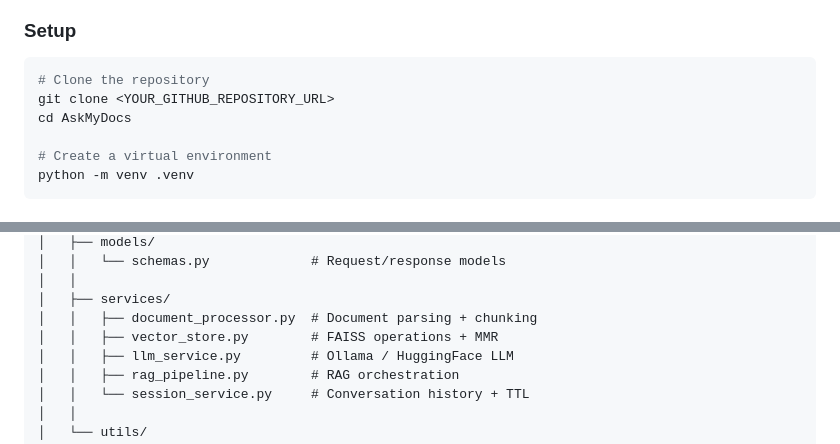
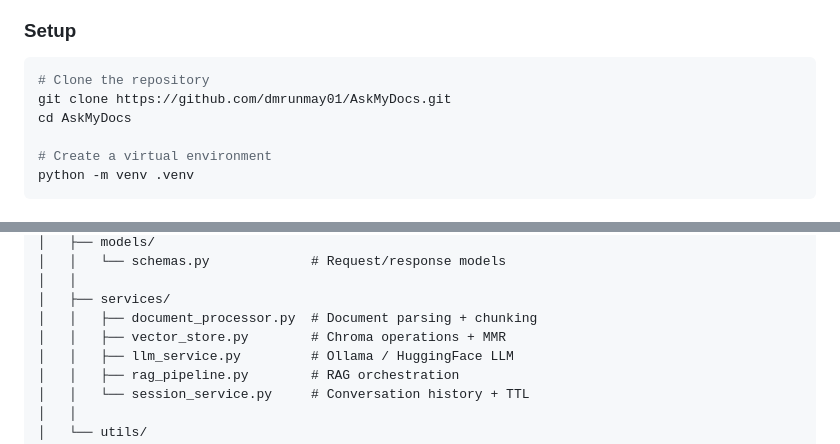
Before and after one commit to dmrunmay01/AskMyDocs, a Markdown page: README.md, 2 parts joined by grey strips. GitHub-like rendering.

````diff
--- a/README.md
+++ b/README.md
@@ -132,7 +132,7 @@ Docker Compose uses persistent volumes for uploaded documents, vector data, mode
 
 ```bash
 # Clone the repository
-git clone <YOUR_GITHUB_REPOSITORY_URL>
+git clone https://github.com/dmrunmay01/AskMyDocs.git
 cd AskMyDocs
 
 # Create a virtual environment
@@ -478,7 +478,7 @@ AskMyDocs/
 │   │
 │   ├── services/
 │   │   ├── document_processor.py  # Document parsing + chunking
-│   │   ├── vector_store.py        # FAISS operations + MMR
+│   │   ├── vector_store.py        # Chroma operations + MMR
 │   │   ├── llm_service.py         # Ollama / HuggingFace LLM
 │   │   ├── rag_pipeline.py        # RAG orchestration
 │   │   └── session_service.py     # Conversation history + TTL
````
Also changed, not shown: other parts of README.md (+6 -6 lines).
